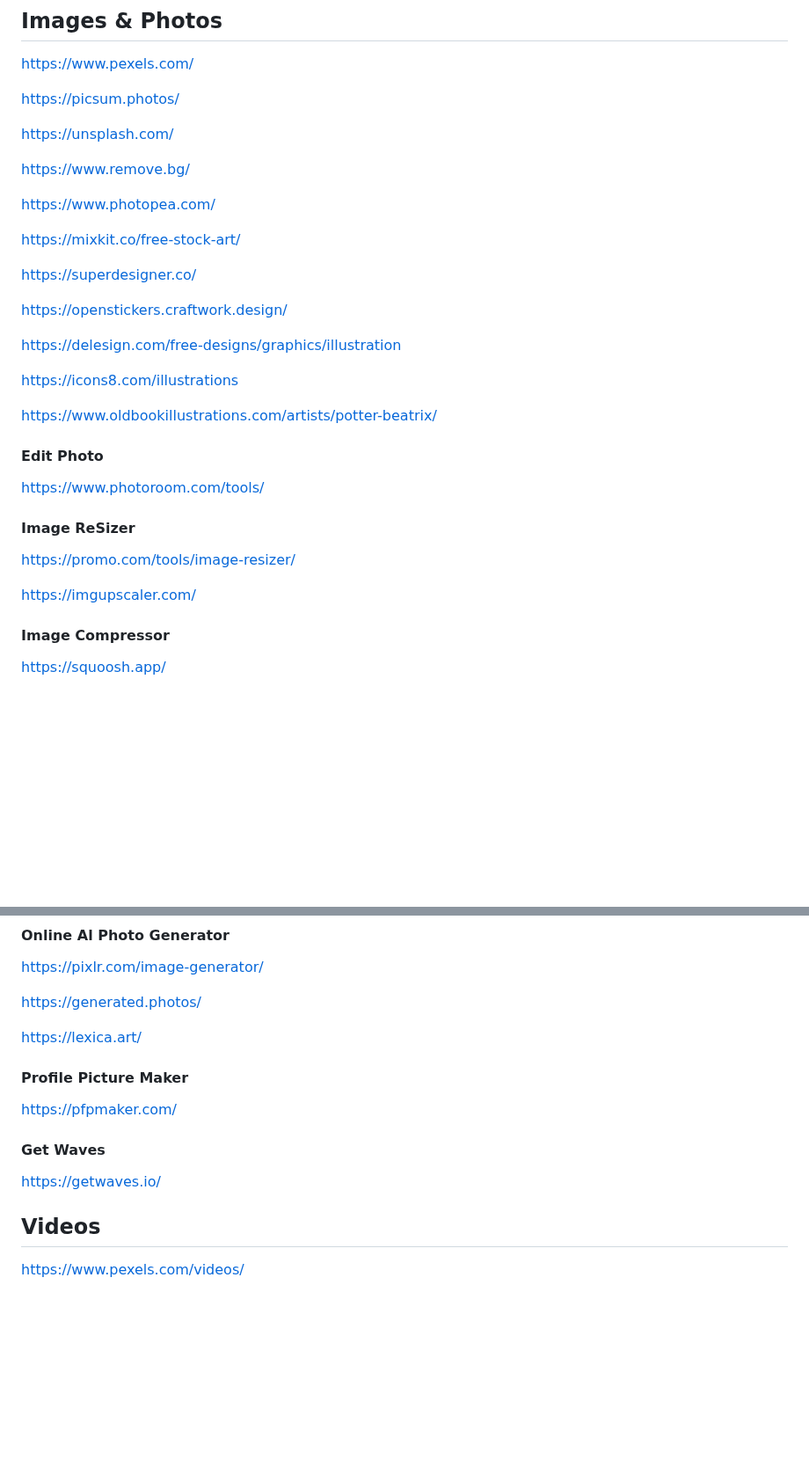
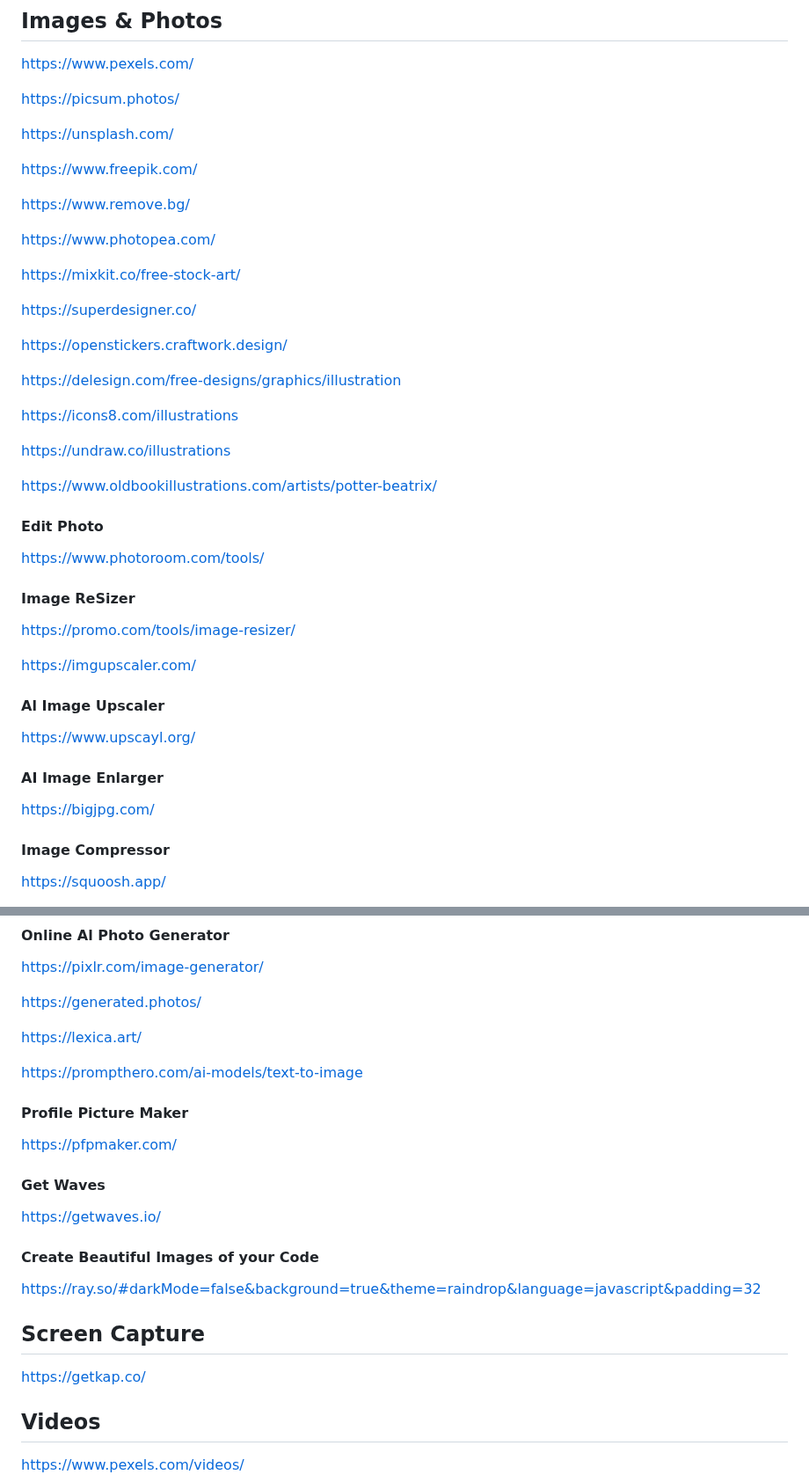
Before and after one commit to vickneee/myDiamonds, a Markdown page: README.md, 2 parts joined by grey strips. Shown at 88% size. Drawn GitHub-style; blank space fills up the shorter version.

```diff
--- a/README.md
+++ b/README.md
@@ -118,6 +118,8 @@ https://picsum.photos/
 
 https://unsplash.com/
 
+https://www.freepik.com/
+
 https://www.remove.bg/
 
 https://www.photopea.com/
@@ -132,6 +134,8 @@ https://delesign.com/free-designs/graphics/illustration
 
 https://icons8.com/illustrations
 
+https://undraw.co/illustrations
+
 https://www.oldbookillustrations.com/artists/potter-beatrix/
 
 #### Edit Photo
@@ -141,6 +145,12 @@ https://www.photoroom.com/tools/
 https://promo.com/tools/image-resizer/
 
 https://imgupscaler.com/
+
+#### Al Image Upscaler
+https://www.upscayl.org/
+
+#### AI Image Enlarger
+https://bigjpg.com/
 
 #### Image Compressor
 https://squoosh.app/
@@ -166,11 +176,19 @@ https://generated.photos/
 
 https://lexica.art/
 
+https://prompthero.com/ai-models/text-to-image
+
 #### Profile Picture Maker
 https://pfpmaker.com/
 
 #### Get Waves
 https://getwaves.io/
+
+#### Create Beautiful Images of your Code
+https://ray.so/#darkMode=false&background=true&theme=raindrop&language=javascript&padding=32
+
+## Screen Capture
+https://getkap.co/
 
 ## Videos
 https://www.pexels.com/videos/
```
Also changed, not shown: other parts of README.md (+2 -0 lines).
